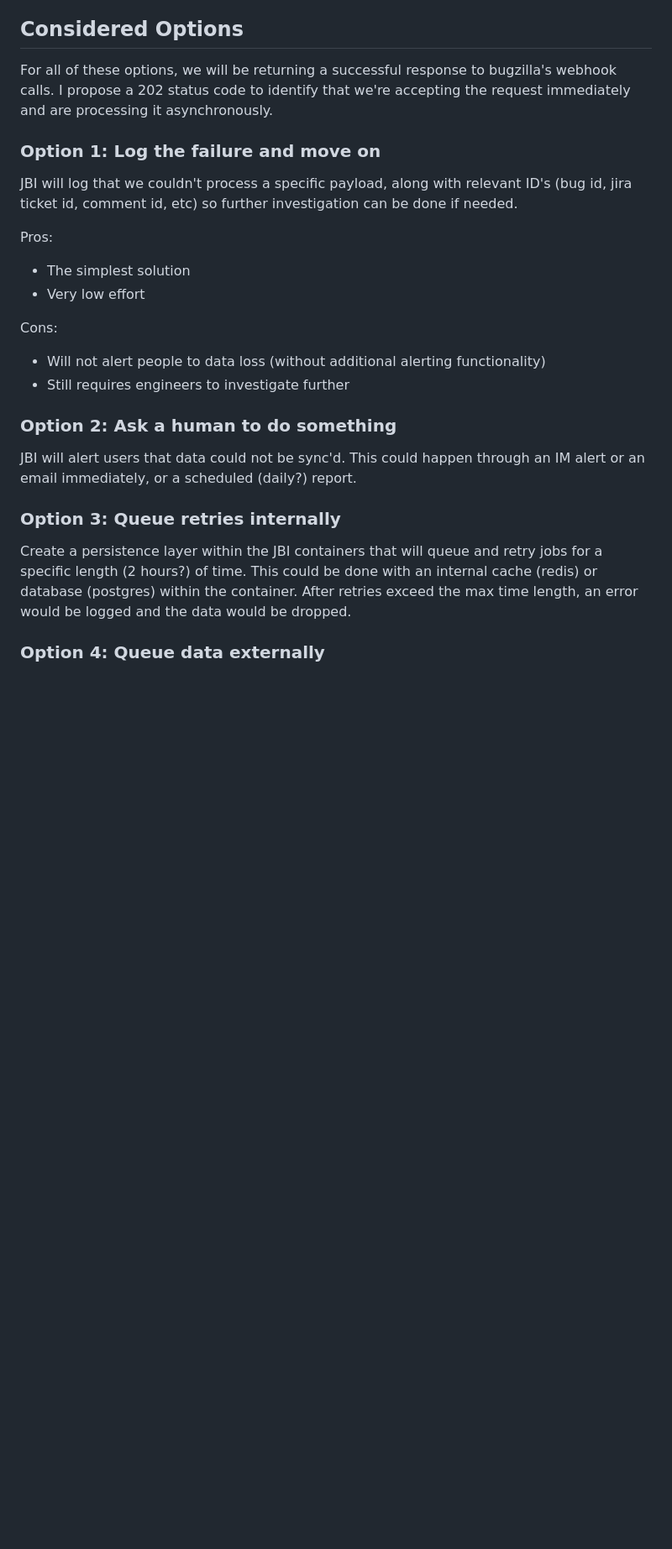
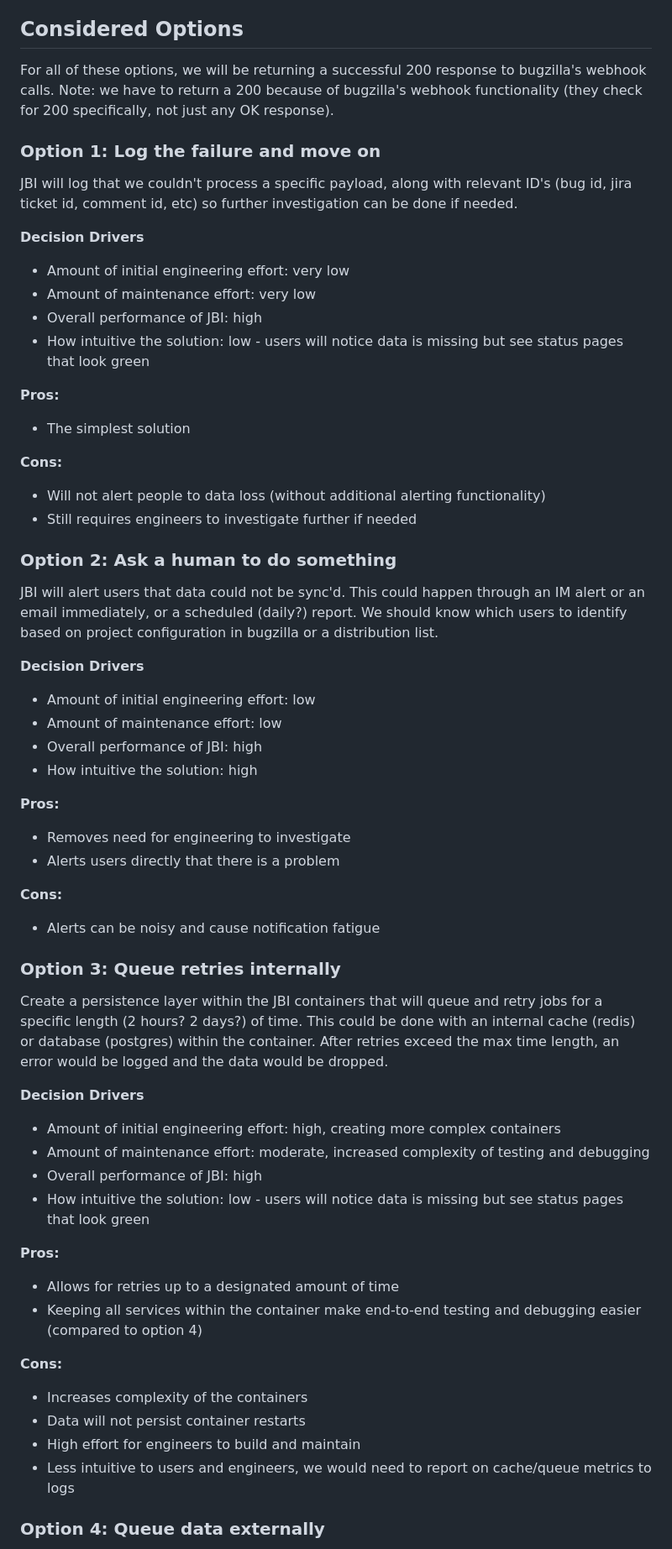
Before and after one commit to mozilla/jira-bugzilla-integration, a Markdown page: docs/adrs/003-bugzilla-response-codes.md, the part around one of its changes. Shown at 84% size. GitHub-like rendering; blank space fills up the shorter version.

```diff
--- a/docs/adrs/003-bugzilla-response-codes.md
+++ b/docs/adrs/003-bugzilla-response-codes.md
@@ -18,24 +24,58 @@ We don't want the entire sync process to stop because of this. We have identifie
 - How intuitive the solution is to the users that depend on the data (will picking the easiest option solve their needs?)
 
 ## Considered Options
-For all of these options, we will be returning a successful response to bugzilla's webhook calls. I propose a 202 status code to identify that we're accepting the request immediately and are processing it asynchronously.
+For all of these options, we will be returning a successful 200 response to bugzilla's webhook calls. Note: we have to return a 200 because of bugzilla's webhook functionality (they check for 200 specifically, not just any OK response).
 
 ### Option 1: Log the failure and move on
 JBI will log that we couldn't process a specific payload, along with relevant ID's (bug id, jira ticket id, comment id, etc) so further investigation can be done if needed.
 
-Pros:
+**Decision Drivers**
+- Amount of initial engineering effort: very low
+- Amount of maintenance effort: very low
+- Overall performance of JBI: high
+- How intuitive the solution: low - users will notice data is missing but see status pages that look green
+
+**Pros:**
 - The simplest solution
-- Very low effort
 
-Cons:
+**Cons:**
 - Will not alert people to data loss (without additional alerting functionality)
-- Still requires engineers to investigate further
+- Still requires engineers to investigate further if needed
 
 ### Option 2: Ask a human to do something
-JBI will alert users that data could not be sync'd. This could happen through an IM alert or an email immediately, or a scheduled (daily?) report.
+JBI will alert users that data could not be sync'd. This could happen through an IM alert or an email immediately, or a scheduled (daily?) report. We should know which users to identify based on project configuration in bugzilla or a distribution list.
+
+**Decision Drivers**
+- Amount of initial engineering effort: low
+- Amount of maintenance effort: low
+- Overall performance of JBI: high
+- How intuitive the solution: high
+
+**Pros:**
+- Removes need for engineering to investigate
+- Alerts users directly that there is a problem
+
+**Cons:**
+- Alerts can be noisy and cause notification fatigue
 
 ### Option 3: Queue retries internally
-Create a persistence layer within the JBI containers that will queue and retry jobs for a specific length (2 hours?) of time. This could be done with an internal cache (redis) or database (postgres) within the container. After retries exceed the max time length, an error would be logged and the data would be dropped.
+Create a persistence layer within the JBI containers that will queue and retry jobs for a specific length (2 hours? 2 days?) of time. This could be done with an internal cache (redis) or database (postgres) within the container. After retries exceed the max time length, an error would be logged and the data would be dropped.
+
+**Decision Drivers**
+- Amount of initial engineering effort: high, creating more complex containers
+- Amount of maintenance effort: moderate, increased complexity of testing and debugging
+- Overall performance of JBI: high
+- How intuitive the solution: low - users will notice data is missing but see status pages that look green
+
+**Pros:**
+- Allows for retries up to a designated amount of time
+- Keeping all services within the container make end-to-end testing and debugging easier (compared to option 4)
+
+**Cons:**
+- Increases complexity of the containers
+- Data will not persist container restarts
+- High effort for engineers to build and maintain
+- Less intuitive to users and engineers, we would need to report on cache/queue metrics to logs
 
 ### Option 4: Queue data externally
 Similar to option 3, but instead of JBI queing the events we would have a dedicated service that accepts all API calls from bugzilla and puts them into a queue. JBI would shift to being a downstream service and process these events asynchronously. If events fail to process to many times, they would get sent to a DLQ (dead letter queue) that could be replayed later if needed.
```
Also changed, not shown: other parts of docs/adrs/003-bugzilla-response-codes.md (+24 -42 lines).
